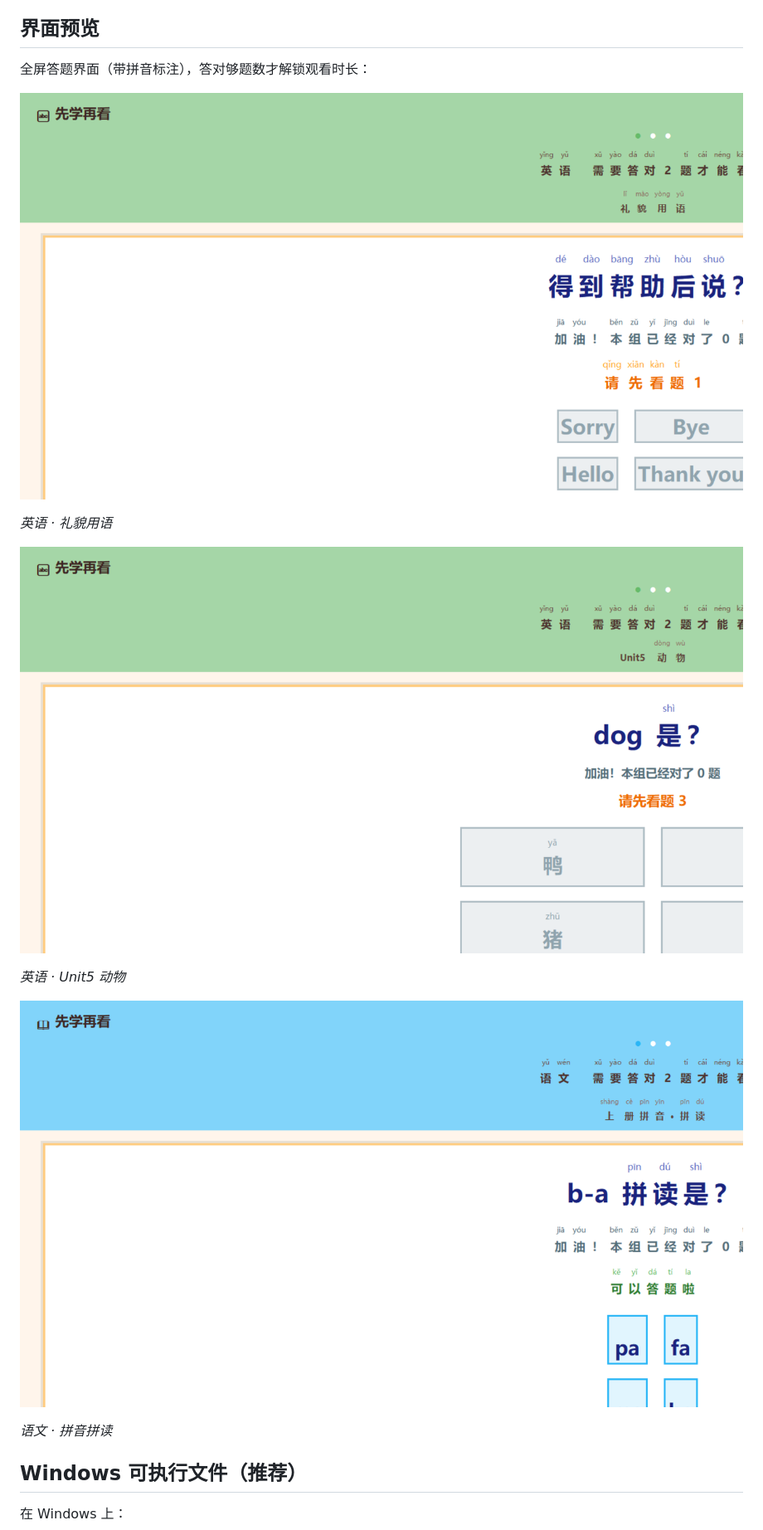
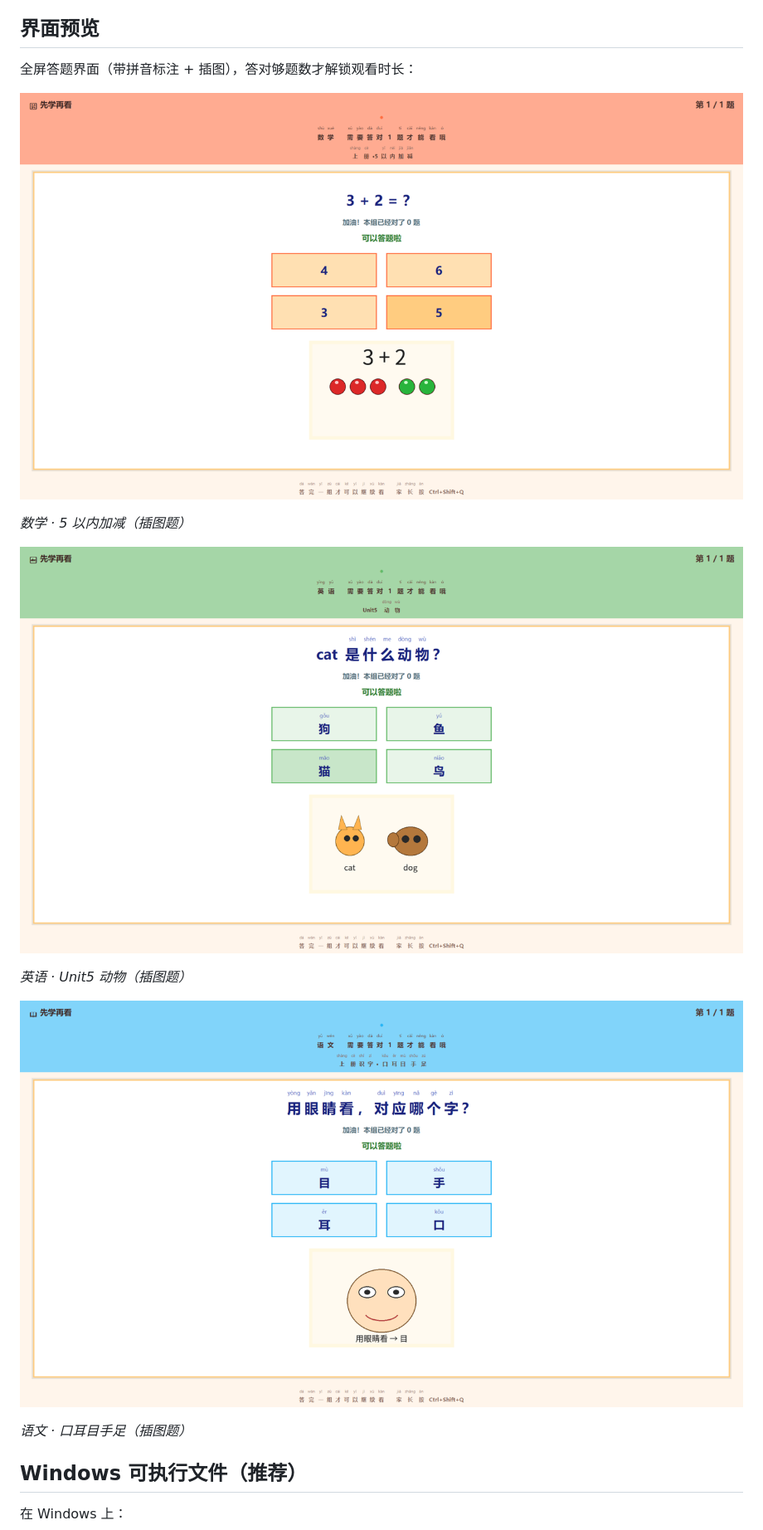
Before and after one commit to yuefengkai/StudyOnPC, a Markdown page: README.md, the part around one of its changes. Shown at 83% size. Rendered like a GitHub page; pictures changed too: docs/screenshots/quiz-animals.png, docs/screenshots/quiz-chinese.png (added), docs/screenshots/quiz-english.png (deleted).

Commit message:
docs: replace README screenshots with complete illustrated quizzes

```diff
--- a/README.md
+++ b/README.md
@@ -8,9 +8,9 @@
 
 ## 界面预览
 
-全屏答题界面（带拼音标注），答对够题数才解锁观看时长：
+全屏答题界面（带拼音标注 + 插图），答对够题数才解锁观看时长：
 
-![英语礼貌用语答题](docs/screenshots/quiz-english.png)
+![数学加减插图题](docs/screenshots/quiz-math.png)
 
-*英语 · 礼貌用语*
+*数学 · 5 以内加减（插图题）*
 
@@ -18,9 +18,9 @@
 
-*英语 · Unit5 动物*
+*英语 · Unit5 动物（插图题）*
 
-![语文拼音拼读答题](docs/screenshots/quiz-pinyin.png)
+![语文识字插图题](docs/screenshots/quiz-chinese.png)
 
-*语文 · 拼音拼读*
+*语文 · 口耳目手足（插图题）*
 
 
 ## Windows 可执行文件（推荐）
```
Also changed, not shown: other parts of README.md (+1 -1 lines), 1 other file.
